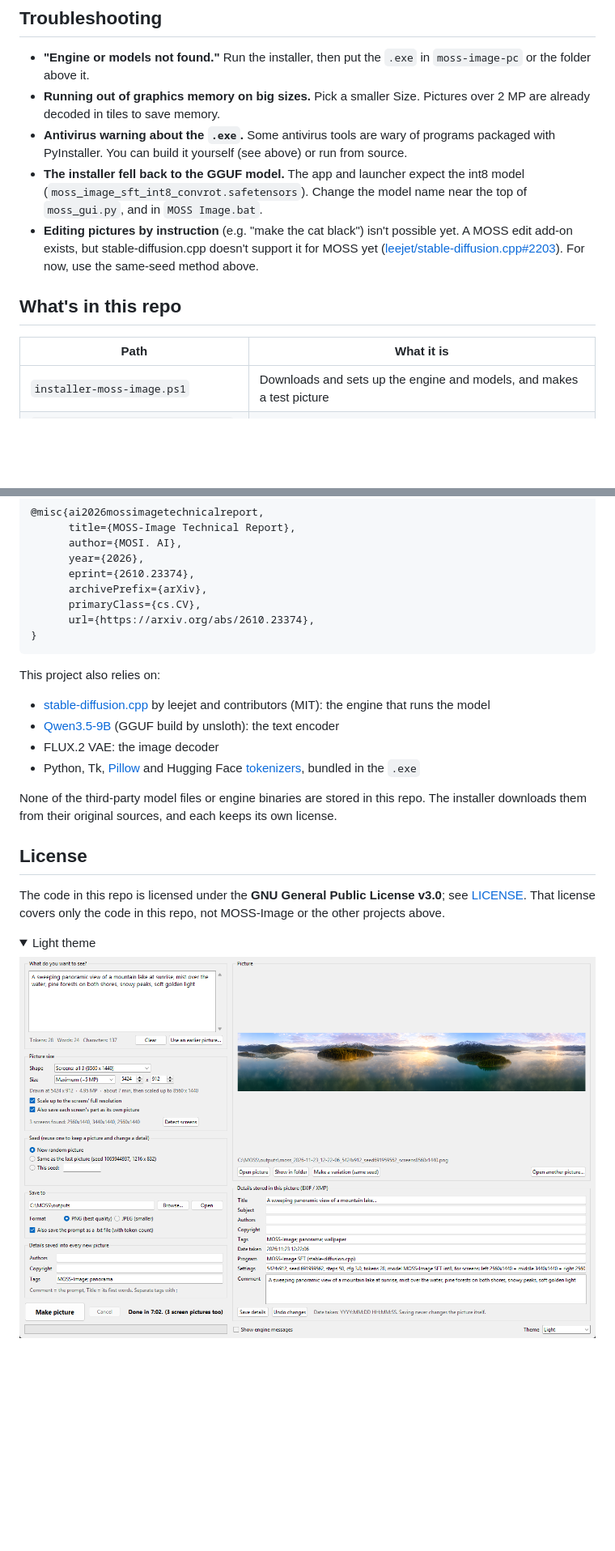
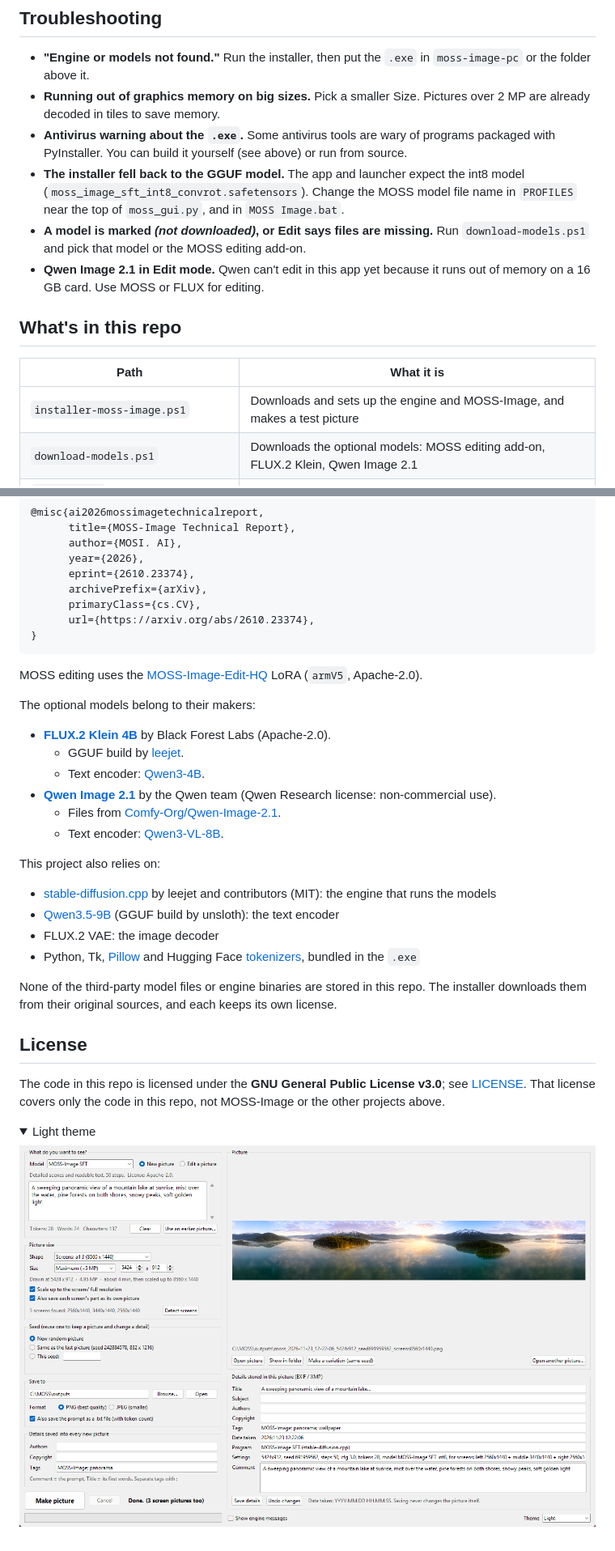
Before and after one commit to binkleyz2/MOSS-ImageGenerator, a Markdown page: README.md, 2 parts joined by grey strips. Shown at 81% size. Drawn GitHub-style; pictures changed too: docs/images/studio-light.png; folded sections open; blank space fills up the shorter version.

````diff
--- a/README.md
+++ b/README.md
@@ -113,14 +151,16 @@ It makes one small picture through the app and writes `selftest-result.json`.
 - **"Engine or models not found."** Run the installer, then put the `.exe` in `moss-image-pc` or the folder above it.
 - **Running out of graphics memory on big sizes.** Pick a smaller Size. Pictures over 2 MP are already decoded in tiles to save memory.
 - **Antivirus warning about the `.exe`.** Some antivirus tools are wary of programs packaged with PyInstaller. You can build it yourself (see above) or run from source.
-- **The installer fell back to the GGUF model.** The app and launcher expect the int8 model (`moss_image_sft_int8_convrot.safetensors`). Change the model name near the top of `moss_gui.py`, and in `MOSS Image.bat`.
-- **Editing pictures by instruction** (e.g. "make the cat black") isn't possible yet. A MOSS edit add-on exists, but stable-diffusion.cpp doesn't support it for MOSS yet ([leejet/stable-diffusion.cpp#2203](https://github.com/leejet/stable-diffusion.cpp/pull/2203)). For now, use the same-seed method above.
+- **The installer fell back to the GGUF model.** The app and launcher expect the int8 model (`moss_image_sft_int8_convrot.safetensors`). Change the MOSS model file name in `PROFILES` near the top of `moss_gui.py`, and in `MOSS Image.bat`.
+- **A model is marked *(not downloaded)*, or Edit says files are missing.** Run `download-models.ps1` and pick that model or the MOSS editing add-on.
+- **Qwen Image 2.1 in Edit mode.** Qwen can't edit in this app yet because it runs out of memory on a 16 GB card. Use MOSS or FLUX for editing.
 
 ## What's in this repo
 
 | Path | What it is |
 | --- | --- |
-| `installer-moss-image.ps1` | Downloads and sets up the engine and models, and makes a test picture |
+| `installer-moss-image.ps1` | Downloads and sets up the engine and MOSS-Image, and makes a test picture |
+| `download-models.ps1` | Downloads the optional models: MOSS editing add-on, FLUX.2 Klein, Qwen Image 2.1 |
 | `moss-image-pc/tools/moss_gui.py` | MOSS Image Studio |
 | `moss-image-pc/tools/moss_meta.py` | Reads and writes picture details (EXIF / XMP / PNG text) |
 | `moss-image-pc/tools/prompt_info.py` | Token counter and prompt `.txt` writer used by the launcher |
@@ -151,9 +191,20 @@ If you use MOSS-Image in your work, please cite the MOSS-Image technical report:
 }
 ```
 
+MOSS editing uses the [MOSS-Image-Edit-HQ](https://huggingface.co/akhaliq/MOSS-Image-Edit-HQ) LoRA (`armV5`, Apache-2.0).
+
+The optional models belong to their makers:
+
+- **[FLUX.2 Klein 4B](https://huggingface.co/black-forest-labs/FLUX.2-klein-4B)** by Black Forest Labs (Apache-2.0).
+  - GGUF build by [leejet](https://huggingface.co/leejet/FLUX.2-klein-4B-GGUF).
+  - Text encoder: [Qwen3-4B](https://huggingface.co/unsloth/Qwen3-4B-GGUF).
+- **[Qwen Image 2.1](https://huggingface.co/Qwen/Qwen-Image-2.1)** by the Qwen team (Qwen Research license: non-commercial use).
+  - Files from [Comfy-Org/Qwen-Image-2.1](https://huggingface.co/Comfy-Org/Qwen-Image-2.1).
+  - Text encoder: [Qwen3-VL-8B](https://huggingface.co/Qwen/Qwen3-VL-8B-Instruct-GGUF).
+
 This project also relies on:
 
-- [stable-diffusion.cpp](https://github.com/leejet/stable-diffusion.cpp) by leejet and contributors (MIT): the engine that runs the model
+- [stable-diffusion.cpp](https://github.com/leejet/stable-diffusion.cpp) by leejet and contributors (MIT): the engine that runs the models
 - [Qwen3.5-9B](https://huggingface.co/unsloth/Qwen3.5-9B-GGUF) (GGUF build by unsloth): the text encoder
 - FLUX.2 VAE: the image decoder
 - Python, Tk, [Pillow](https://python-pillow.org) and Hugging Face [tokenizers](https://github.com/huggingface/tokenizers), bundled in the `.exe`
````
Also changed, not shown: other parts of README.md (+47 -9 lines), docs/images/example-edit-after.jpg (added), docs/images/example-edit-before.jpg (added), docs/images/example-panorama-flux.jpg (added), docs/images/studio-dark.png, 5 other files.
